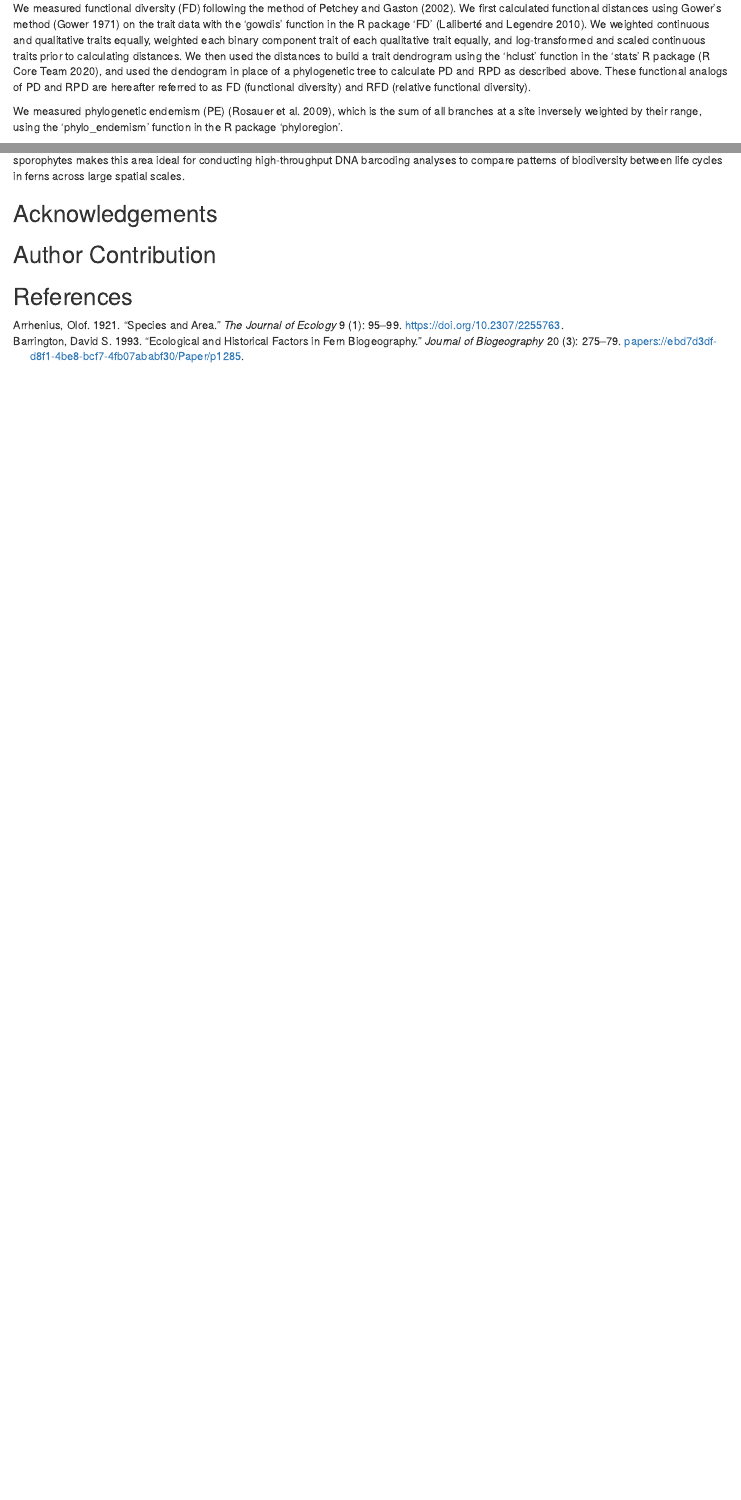
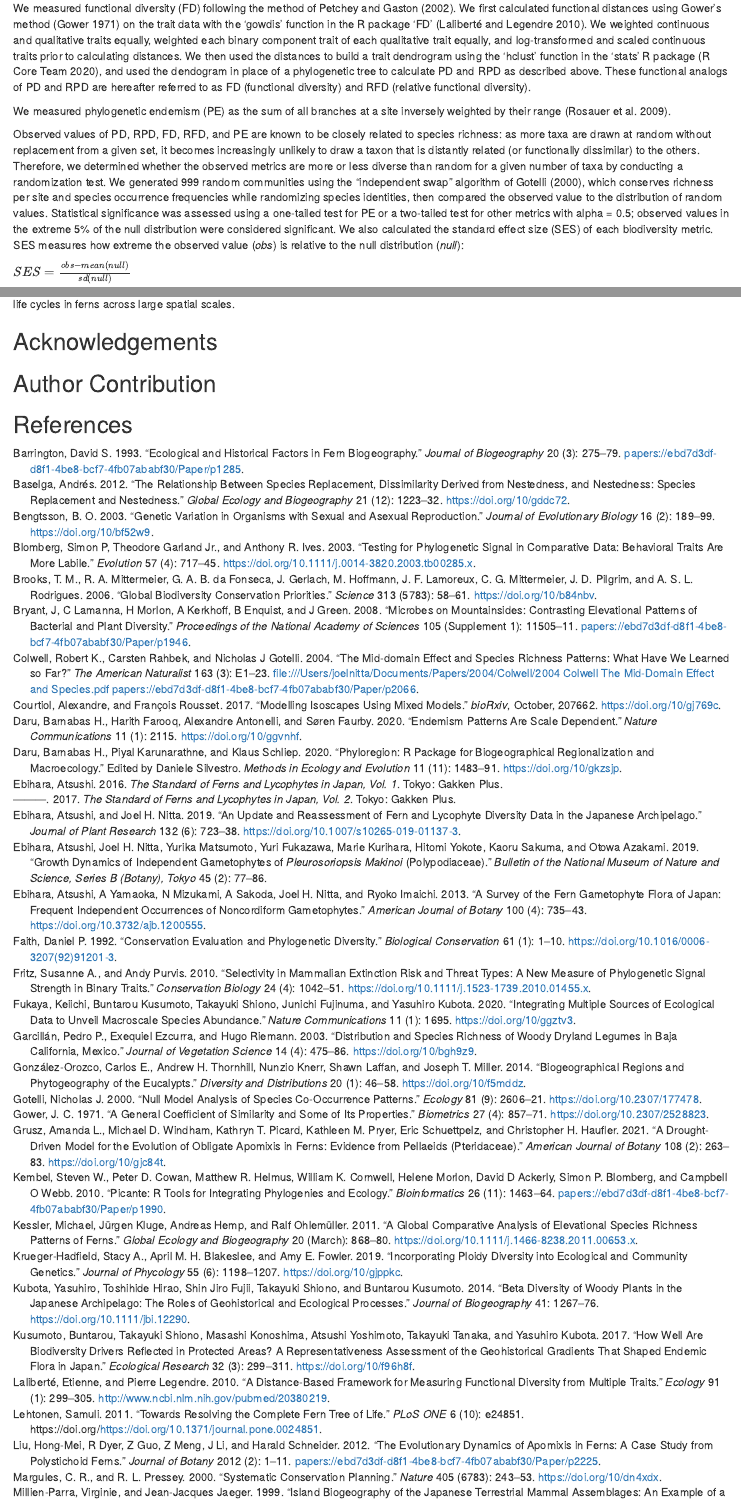
Before and after one commit to joelnitta/japan_ferns_spatial_phy, an R Markdown document (ms/manuscript.Rmd): the page in a window 1100 px wide, from 2940 px down, and a second part further down, joined at a grey line. Rendered offline with R 4.5, knitr and Pandoc, with nearby package versions; drawn as R Markdown's standard HTML page in place of the format the file asks for; some code elsewhere in the file could not run offline; common packages that the code uses without loading them are loaded.

Commit message:
Update MS

```diff
--- a/ms/manuscript.Rmd
+++ b/ms/manuscript.Rmd
@@ -179,9 +179,9 @@ We measured phylogenetic diversity (PD) using the Faith's PD (the total branch l
 
 We measured functional diversity (FD) following the method of @Petchey2002. We first calculated functional distances using Gower's method [@Gower1971] on the trait data with the `r func("gowdis")` function in the R package `r pack("FD")` [@Laliberte2010]. We weighted continuous and qualitative traits equally, weighted each binary component trait of each qualitative trait equally, and log-transformed and scaled continuous traits prior to calculating distances. We then used the distances to build a trait dendrogram using the `r func("hclust")` function in the `r pack("stats")` R package [@RCoreTeam2020], and used the dendogram in place of a phylogenetic tree to calculate PD and RPD as described above. These functional analogs of PD and RPD are hereafter referred to as FD (functional diversity) and RFD (relative functional diversity).
 
-We measured phylogenetic endemism (PE) [@Rosauer2009], which is the sum of all branches at a site inversely weighted by their range, using the `r func("phylo_endemism")` function in the R package `r pack("phyloregion")`.
+We measured phylogenetic endemism (PE) as the sum of all branches at a site inversely weighted by their range [@Rosauer2009].
 
-Observed values of PD, FD, and PE are known to be closely related to species richness: as more taxa are drawn at random without replacement from a given set, it becomes increasingly unlikely to draw a taxon that is distantly related (or functionally dissimilar) to the others. Therefore, we determined whether the observed metrics are more or less diverse than random for a given number of taxa by conducting a randomization test. We generated 999 random communities using the "independent swap" algorithm of @Gotelli2000, which conserves richness per site and species occurrence frequencies while randomizing species identities, then compared the observed value to the distribution of random values. Statistical significance was assessed using a two-tailed test with alpha = 0.5; observed values > 97.5% or < 0.25% were considered significant. We also calculated the standard effect size (SES) of each biodiversity metric. SES measures how extreme the observed value (*obs*) is relative to the null distribution (*null*):
+Observed values of PD, RPD, FD, RFD, and PE are known to be closely related to species richness: as more taxa are drawn at random without replacement from a given set, it becomes increasingly unlikely to draw a taxon that is distantly related (or functionally dissimilar) to the others. Therefore, we determined whether the observed metrics are more or less diverse than random for a given number of taxa by conducting a randomization test. We generated 999 random communities using the "independent swap" algorithm of @Gotelli2000, which conserves richness per site and species occurrence frequencies while randomizing species identities, then compared the observed value to the distribution of random values. Statistical significance was assessed using a one-tailed test for PE or a two-tailed test for other metrics with alpha = 0.5; observed values in the extreme 5% of the null distribution were considered significant. We also calculated the standard effect size (SES) of each biodiversity metric. SES measures how extreme the observed value (*obs*) is relative to the null distribution (*null*):
 
 $SES = \frac{obs - mean(null)}{sd(null)}$
 
--- a/ms/references.yaml
+++ b/ms/references.yaml
@@ -1,20 +1,4 @@
 references:
-- id: Arrhenius1921
-  author:
-  - family: Arrhenius
-    given: Olof
-  container-title: The Journal of Ecology
-  DOI: 10.2307/2255763
-  ISSN: '00220477'
-  issue: '1'
-  issued:
-  - year: 1921
-  page: 95-99
-  PMID: '1534'
-  title: Species and area
-  type: article-journal
-  URL: http://www.jstor.org/stable/2255763?origin=crossref
-  volume: '9'
 - id: Barrington1993
   author:
   - family: Barrington
@@ -164,6 +148,50 @@ references:
   type: article-journal
   URL: papers://ebd7d3df-d8f1-4be8-bcf7-4fb07ababf30/Paper/p1946
   volume: '105'
+- id: Colwell2004a
+  author:
+  - family: Colwell
+    given: Robert K.
+  - family: Rahbek
+    given: Carsten
+  - family: Gotelli
+    given: Nicholas J
+  container-title: The American Naturalist
+  ISSN: 1537-5323
+  issue: '3'
+  issued:
+  - year: 2004
+  page: E1-E23
+  title: 'The mid‐domain effect and species richness patterns: What have we learned
+    so far?'
+  type: article-journal
+  URL: file:///Users/joelnitta/Documents/Papers/2004/Colwell/2004 Colwell The Mid‐Domain
+    Effect and Species.pdf papers://ebd7d3df-d8f1-4be8-bcf7-4fb07ababf30/Paper/p2066
+  volume: '163'
+- id: Courtiol2017
+  accessed:
+  - year: 2021
+    month: 5
+    day: 28
+  author:
+  - family: Courtiol
+    given: Alexandre
+  - family: Rousset
+    given: François
+  container-title: bioRxiv
+  DOI: 10/gj769c
+  issued:
+  - year: 2017
+    month: 10
+    day: 23
+  language: en
+  page: '207662'
+  publisher: Cold Spring Harbor Laboratory
+  section: New Results
+  source: www.biorxiv.org
+  title: Modelling isoscapes using mixed models
+  type: article-journal
+  URL: https://www.biorxiv.org/content/10.1101/207662v1
 - id: Daru2020
   accessed:
   - year: 2020
@@ -192,3 +220,31 @@ references:
   title: Endemism patterns are scale dependent
   type: article-journal
   URL: http://www.nature.com/articles/s41467-020-15921-6
+  volume: '11'
+- id: Daru2020a
+  accessed:
+  - year: 2021
+    month: 7
+    day: 1
+  author:
+  - family: Daru
+    given: Barnabas H.
+  - family: Karunarathne
+    given: Piyal
+  - family: Schliep
+    given: Klaus
+  container-title: Methods in Ecology and Evolution
+  container-title-short: Methods Ecol. Evol.
+  DOI: 10/gkzsjp
+  editor:
+  - family: Silvestro
+    given: Daniele
+  ISSN: 2041-210X, 2041-210X
+  issue: '11'
+  issued:
+  - year: 2020
+    month: 11
+  language: en
+  page: 1483-1491
+  source: DOI.org (Crossref)
+  title: 'phyloregion: R package for biogeographical regionalization and macroecology'
@@ -449,3 +508,28 @@ references:
   type: article-journal
   URL: http://www.jstor.org/stable/2528823?origin=crossref
   volume: '27'
+- id: Grusz2021
+  accessed:
+  - year: 2021
+    month: 3
+    day: 12
+  author:
+  - family: Grusz
+    given: Amanda L.
+  - family: Windham
+    given: Michael D.
+  - family: Picard
+    given: Kathryn T.
+  - family: Pryer
+    given: Kathleen M.
+  - family: Schuettpelz
+    given: Eric
+  - family: Haufler
+    given: Christopher H.
+  container-title: American Journal of Botany
+  DOI: 10/gjc84t
+  ISSN: 1537-2197
+  issue: '2'
+  issued:
+  - year: 2021
+  language: en
@@ -452,3 +539,60 @@ references:
+  title: 'A drought-driven model for the evolution of obligate apomixis in ferns:
+    evidence from pellaeids (Pteridaceae)'
+  title-short: A drought-driven model for the evolution of obligate apomixis in ferns
+  type: article-journal
+  URL: https://bsapubs.onlinelibrary.wiley.com/doi/abs/10.1002/ajb2.1611
+  volume: '108'
+- id: Kembel2010
+  author:
+  - family: Kembel
+    given: Steven W.
+  - family: Cowan
+    given: Peter D.
+  - family: Helmus
+    given: Matthew R.
+  - family: Cornwell
+    given: William K.
+  - family: Morlon
+    given: Helene
+  - family: Ackerly
+    given: David D
+  - family: Blomberg
+    given: Simon P.
+  - family: Webb
+    given: Campbell O
+  container-title: Bioinformatics
+  ISSN: 1460-2059
+  issue: '11'
+  issued:
+  - year: 2010
+    month: 6
+  page: 1463-1464
+  title: 'Picante: R tools for integrating phylogenies and ecology'
+  type: article-journal
+  URL: papers://ebd7d3df-d8f1-4be8-bcf7-4fb07ababf30/Paper/p1990
+  volume: '26'
+- id: Kessler2011a
+  author:
+  - family: Kessler
+    given: Michael
+  - family: Kluge
+    given: Jürgen
+  - family: Hemp
+    given: Andreas
+  - family: Ohlemüller
+    given: Ralf
+  container-title: Global Ecology and Biogeography
+  DOI: 10.1111/j.1466-8238.2011.00653.x
+  ISSN: 1466822X
+  issued:
+  - year: 2011
+    month: 3
+  page: 868-880
+  title: A global comparative analysis of elevational species richness patterns of
+    ferns
+  type: article-journal
+  URL: papers://ebd7d3df-d8f1-4be8-bcf7-4fb07ababf30/Paper/p1683
+  volume: '20'
 - id: Krueger-Hadfield2019
   accessed:
   - year: 2021
@@ -567,6 +711,32 @@ references:
   type: article-journal
   URL: papers://ebd7d3df-d8f1-4be8-bcf7-4fb07ababf30/Paper/p1987
   volume: '6'
+- id: Liu2012
+  author:
+  - family: Liu
+    given: Hong-Mei
+  - family: Dyer
+    given: R
+  - family: Guo
+    given: Z
+  - family: Meng
+    given: Z
+  - family: Li
+    given: J
+  - family: Schneider
+    given: Harald
+  container-title: Journal of Botany
+  ISSN: 2090-0139
+  issue: '2'
+  issued:
+  - year: 2012
+    month: 1
+  page: 1-11
+  title: 'The evolutionary dynamics of apomixis in ferns: a case study from polystichoid
+    ferns'
+  type: article-journal
+  URL: papers://ebd7d3df-d8f1-4be8-bcf7-4fb07ababf30/Paper/p2225
+  volume: '2012'
 - id: Margules2000
   accessed:
   - year: 2021
@@ -1019,3 +1189,4 @@ references:
     phylogenies'
   type: article-journal
   volume: '28'
+- id: Tanaka2014
@@ -1021,0 +1205,7 @@ references:
+  issue: '9'
+  issued:
+  - year: 2014
+    month: 3
+  page: 2041-2050
+  title: Ecological and phylogenetic approaches for diversification of apogamous ferns
+    in Japan
@@ -1049,3 +1242,7 @@ references:
   type: article-journal
   URL: papers://ebd7d3df-d8f1-4be8-bcf7-4fb07ababf30/Paper/p448
   volume: '2'
+- id: Vaida2005
+  accessed:
+  - year: 2021
+    month: 5
@@ -1051,0 +1257,7 @@ references:
+  DOI: 10/cstbq8
+  ISSN: 0006-3444
+  issue: '2'
+  issued:
+  - year: 2005
+    month: 6
+    day: 1
@@ -1051,0 +1270 @@ references:
+- id: White2019
@@ -1051,0 +1279 @@ references:
+    given: Matthew
@@ -1051,0 +1285 @@ references:
+  issue: '1'
@@ -1051,0 +1293 @@ references:
+  volume: '10'
```
Also changed, not shown: ms/manuscript.Rmd (56 more changed lines), ms/references.yaml (57 more changed lines).
